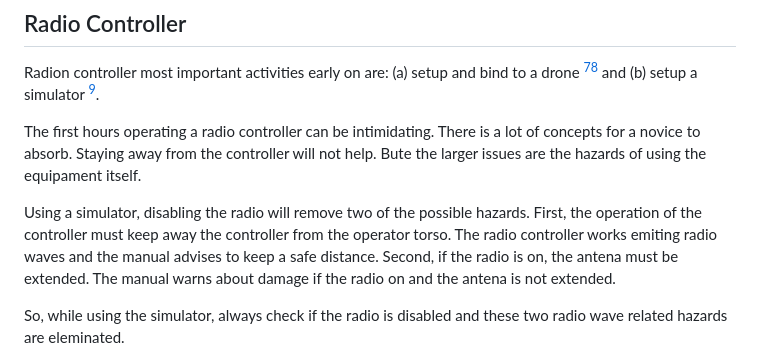
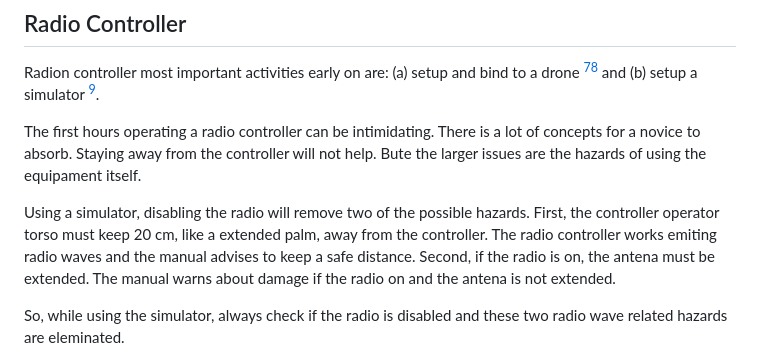
Before and after one commit to masmangan/tuim, a Markdown page: docs/tuim.md, the part around one of its changes. Drawn GitHub-style.

```diff
--- a/docs/tuim.md
+++ b/docs/tuim.md
@@ -37,7 +37,7 @@ Radion controller most important activities early on are: (a) setup and bind to
 The first hours operating a radio controller can be intimidating. There is a lot of concepts for a novice to absorb. Staying away from the controller will not help.
 Bute the larger issues are the hazards of using the equipament itself.
 
-Using a simulator, disabling the radio will remove two of the possible hazards. First, the operation of the controller must keep away the controller from the operator torso. The radio controller works emiting radio waves and the manual advises to keep a safe distance. Second, if the radio is on, the antena must be extended. The manual warns about damage if the radio on and the antena is not extended.
+Using a simulator, disabling the radio will remove two of the possible hazards. First, the controller operator torso must keep 20 cm, like a extended palm, away from the controller. The radio controller works emiting radio waves and the manual advises to keep a safe distance. Second, if the radio is on, the antena must be extended. The manual warns about damage if the radio on and the antena is not extended.
 
 So, while using the simulator, always check if the radio is disabled and these two radio wave related hazards are eleminated.
 
```
Also changed, not shown: other parts of docs/tuim.md (+4 -1 lines).
